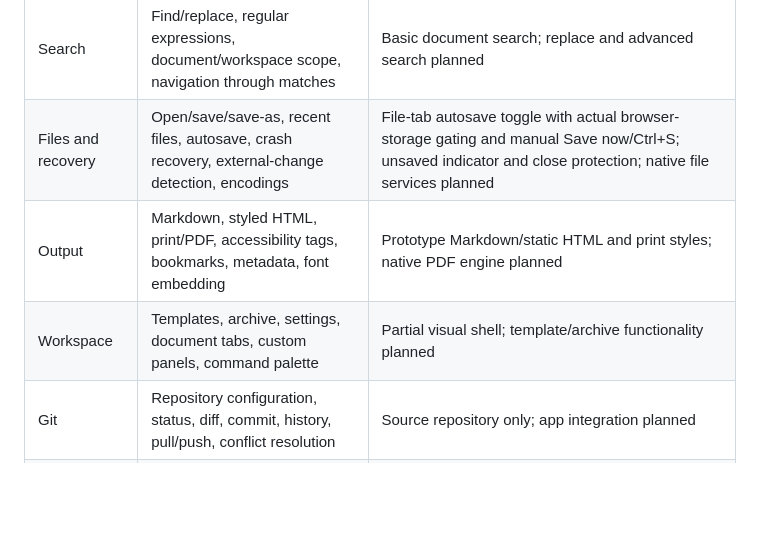
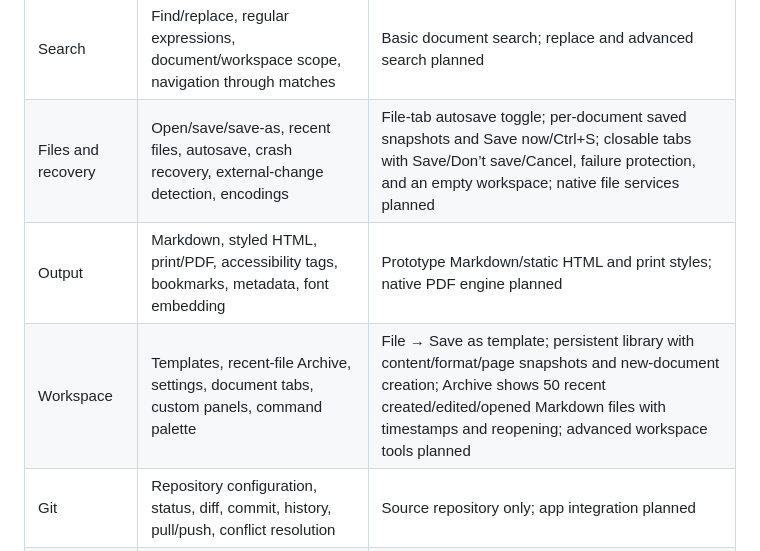
Before and after one commit to katfacey/editor-md, a Markdown page: design/FEATURES.md, the part around the change. Rendered like a GitHub page; blank space fills up the shorter version.

```diff
--- a/design/FEATURES.md
+++ b/design/FEATURES.md
@@ -32,9 +32,9 @@ Markdown remains the portable text layer. Rich presentation includes font family
 | Charts and diagrams | Data-driven charts, flowcharts, Mermaid source, graph manager, re-editing, accessible descriptions | Multi-series data grid; manual CSV/TSV/Markdown-table import; visual flow nodes/shapes/connections/branches; undo/redo; additional source templates; portable visual-model round-trip. Selected-data chart creation removed after usability feedback. |
 | Review | Spell/grammar checks, dictionary, autocorrect, tracked changes, anchored comments, compare documents | Browser spellcheck, session comments; review engine planned |
 | Search | Find/replace, regular expressions, document/workspace scope, navigation through matches | Basic document search; replace and advanced search planned |
-| Files and recovery | Open/save/save-as, recent files, autosave, crash recovery, external-change detection, encodings | File-tab autosave toggle with actual browser-storage gating and manual Save now/Ctrl+S; unsaved indicator and close protection; native file services planned |
+| Files and recovery | Open/save/save-as, recent files, autosave, crash recovery, external-change detection, encodings | File-tab autosave toggle; per-document saved snapshots and Save now/Ctrl+S; closable tabs with Save/Don’t save/Cancel, failure protection, and an empty workspace; native file services planned |
 | Output | Markdown, styled HTML, print/PDF, accessibility tags, bookmarks, metadata, font embedding | Prototype Markdown/static HTML and print styles; native PDF engine planned |
-| Workspace | Templates, archive, settings, document tabs, custom panels, command palette | Partial visual shell; template/archive functionality planned |
+| Workspace | Templates, recent-file Archive, settings, document tabs, custom panels, command palette | File → Save as template; persistent library with content/format/page snapshots and new-document creation; Archive shows 50 recent created/edited/opened Markdown files with timestamps and reopening; advanced workspace tools planned |
 | Git | Repository configuration, status, diff, commit, history, pull/push, conflict resolution | Source repository only; app integration planned |
 | Appearance and access | Independent light/dark main and accent colors, readable contrast, scalable controls, keyboard/screen reader support | Per-mode appearance customization; native accessibility audit planned |
 | Agent access | Local MCP server, live document reads, source-mapped selection, revision-checked edits, undo, explicit save/export and workspace permissions | [Rust interface design](AGENT-INTERFACE.md) and [machine-readable tool catalog](agent-tools.json) prepared; implementation belongs to the native application |
```
Also changed, not shown: README.md (+6 -2 lines), design/DESIGN.md (+7 -1 lines), design/close-tab-save.png (added), design/templates-archive.png (added), 8 other files.
